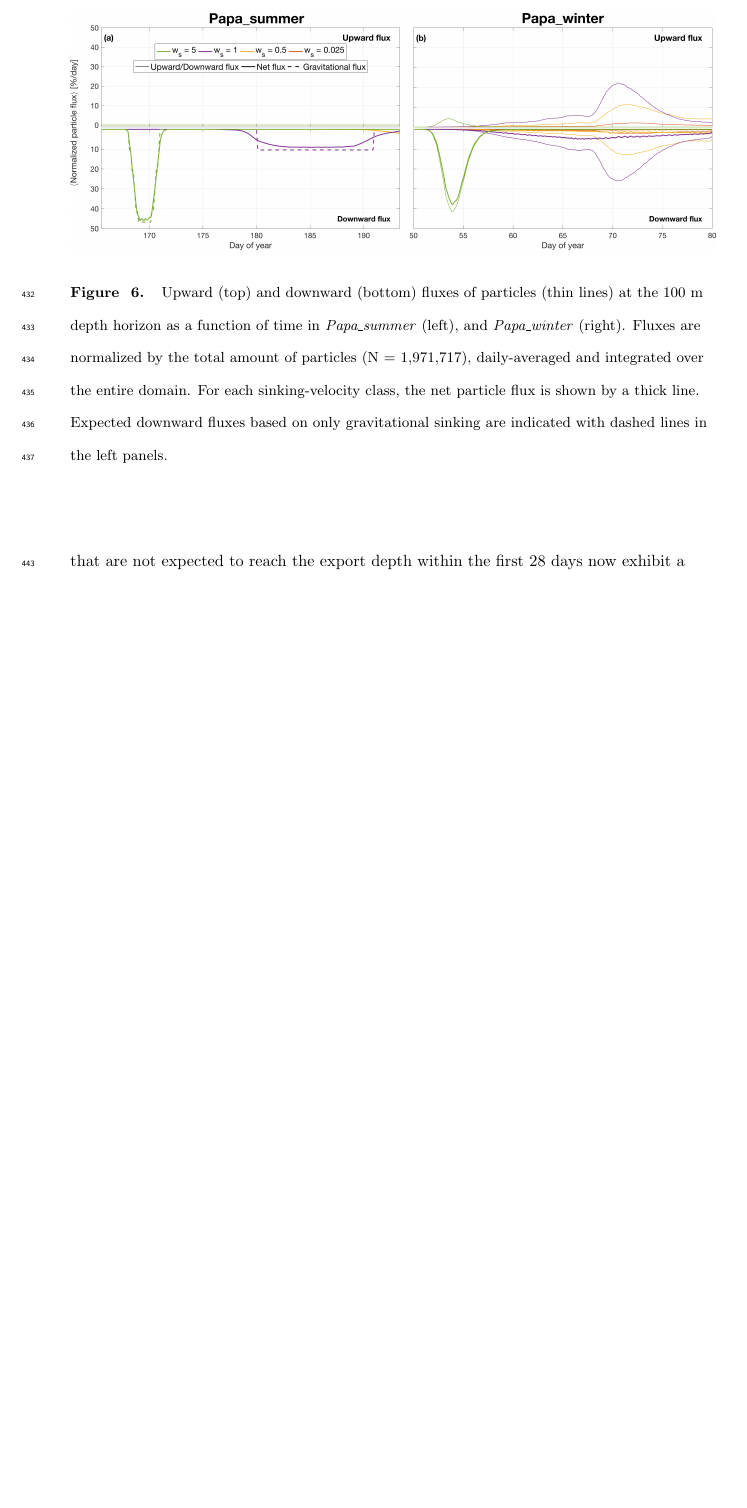
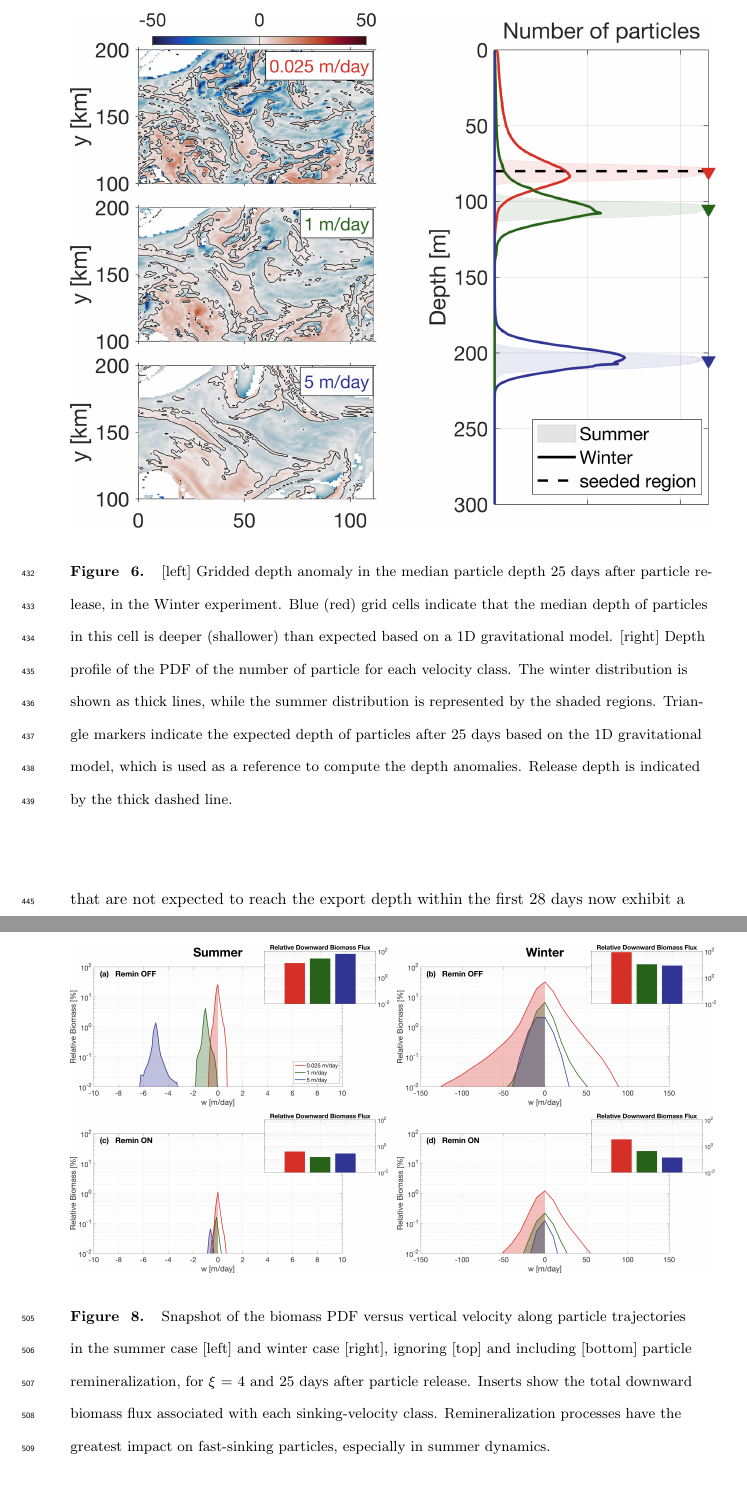
Before and after one commit to matdever/Size-differentiated_Export_GBC, a LaTeX document (size_differentiated_export.tex): part of page 18 of 32 before the commit and two parts of pages 18 and 21 of 33 after it, the two joined at a grey line, cut at the place of the change, the shorter picture padded with empty space. Compiled offline with pdfLaTeX.

Commit message:
Updates from Overleaf

```diff
--- a/size_differentiated_export.tex
+++ b/size_differentiated_export.tex
@@ -331,8 +331,10 @@ The domain-integrated flux of simulated particles crossing the 100 m export hori
 %FIG6
 \begin{figure}[ht]
 	\centering
-	\includegraphics[width = 1\linewidth]{figures/Fig6_particle_export_flux.png}
-	\caption{Upward (top) and downward (bottom) fluxes of particles (thin lines) at the 100 m depth horizon as a function of time in \textit{Papa\_summer} (left), and \textit{Papa\_winter} (right). Fluxes are normalized by the total amount of particles (N = 1,971,717), daily-averaged and integrated over the entire domain. For each sinking-velocity class, the net particle flux is shown by a thick line. Expected downward fluxes based on only gravitational sinking are indicated with dashed lines in the left panels.}
+	%\includegraphics[width = 1\linewidth]{figures/Fig6_particle_export_flux.png}
+	%\caption{Upward (top) and downward (bottom) fluxes of particles (thin lines) at the 100 m depth horizon as a function of time in \textit{Papa\_summer} (left), and \textit{Papa\_winter} (right). Fluxes are normalized by the total amount of particles (N = 1,971,717), daily-averaged and integrated over the entire domain. For each sinking-velocity class, the net particle flux is shown by a thick line. Expected downward fluxes based on only gravitational sinking are indicated with dashed lines in the left panels.}
+	\includegraphics[width = 1\linewidth]{figures/Fig6.png}
+	\caption{[left] Gridded depth anomaly in the median particle depth 25 days after particle release, in the Winter experiment. Blue (red) grid cells indicate that the median depth of particles in this cell is deeper (shallower) than expected based on a 1D gravitational model. [right]  Depth profile of the PDF of the number of particle for each velocity class. The winter distribution is shown as thick lines, while the summer distribution is represented by the shaded regions. Triangle markers indicate the expected depth of particles after 25 days based on the 1D gravitational model, which is used as a reference to compute the depth anomalies. Release depth is indicated by the thick dashed line.}
 	\label{fig: particle_export}
 \end{figure}
 
@@ -368,8 +372,10 @@ The impact of ocean dynamics on the respective contributions of the different si
  %FIG7
  \begin{figure}[t]
 	\centering
-	\includegraphics[width = 1\linewidth]{figures/Fig7_biomass_export_flux_remin.png}
-	\caption{Net biomass flux in normalized units in \textit{Papa\_summer} (left), and \textit{Papa\_winter} (right), for $\xi=4$. Dashed lines represent the case without remineralization, while solid lines include the remineralization scheme described in Section \ref{sec: remin_scheme}.}
+	%\includegraphics[width = 1\linewidth]{figures/Fig7_biomass_export_flux_remin.png}
+	%\caption{Net biomass flux in normalized units in \textit{Papa\_summer} (left), and \textit{Papa\_winter} (right), for $\xi=4$. Dashed lines represent the case without remineralization, while solid lines include the remineralization scheme described in Section \ref{sec: remin_scheme}.}
+	\includegraphics[width = 1\linewidth]{figures/Fig8.png}
+	\caption{Snapshot of the biomass PDF versus vertical velocity along particle trajectories in the summer case [left] and winter case [right], ignoring [top] and including [bottom] particle remineralization, for $\xi$ = 4 and 25 days after particle release. Inserts show the total downward biomass flux associated with each sinking-velocity class. Remineralization processes have the greatest impact on fast-sinking particles, especially in summer dynamics.}
 	\label{fig: biomass_export_remin}
 \end{figure}
 
```
Also changed, not shown: size_differentiated_export.tex (6 more changed lines).
